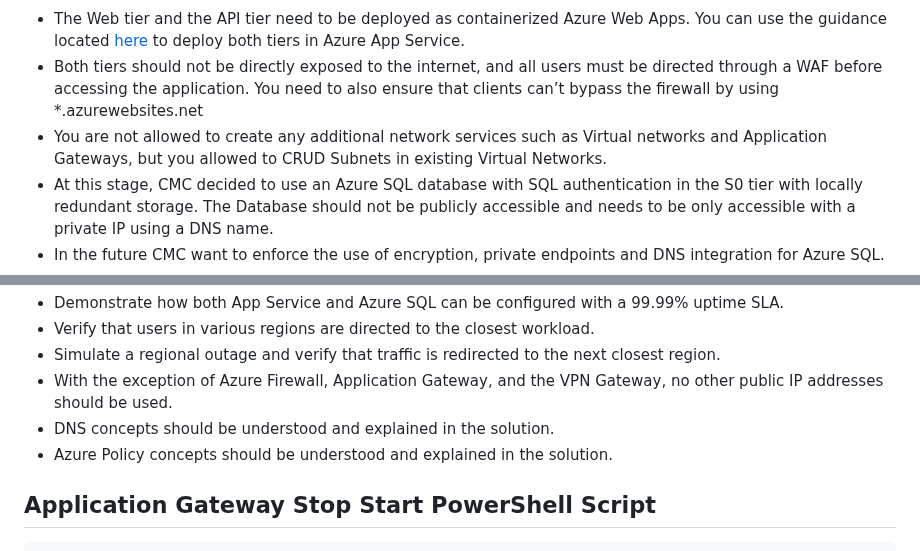
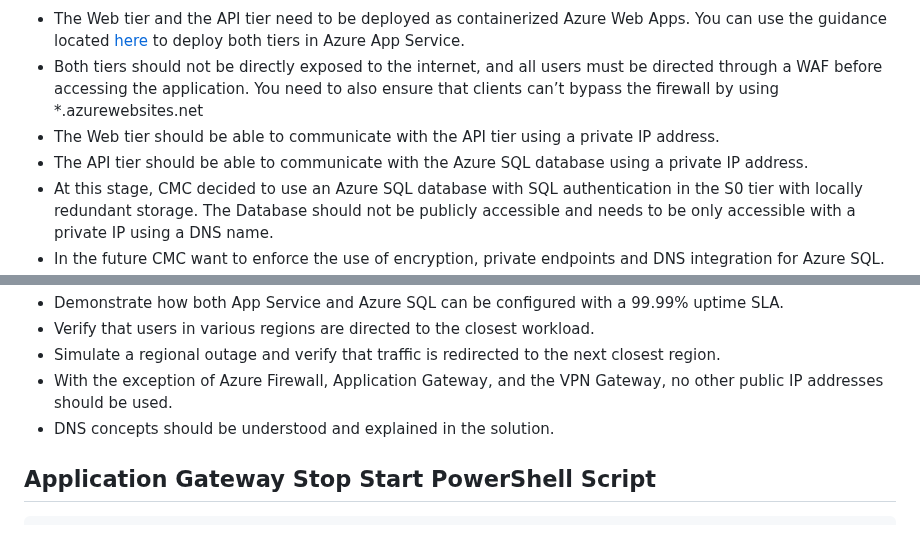
Before and after one commit to jonathan-vella/secure-networking-hackathon, a Markdown page: challenges/Challenge-06.md, 2 parts joined by grey strips. Rendered like a GitHub page.

```diff
--- a/challenges/Challenge-06.md
+++ b/challenges/Challenge-06.md
@@ -22,7 +22,8 @@ The app architecture:
 
 - The Web tier and the API tier need to be deployed as containerized Azure Web Apps. You can use the guidance located [here](../hacker-assets/sol_challenge06.md) to deploy both tiers in Azure App Service.
 - Both tiers should not be directly exposed to the internet, and all users must be directed through a WAF before accessing the application. You need to also ensure that clients can’t bypass the firewall by using \*.azurewebsites.net
-- You are not allowed to create any additional network services such as Virtual networks and Application Gateways, but you allowed to CRUD Subnets in existing Virtual Networks.
+- The Web tier should be able to communicate with the API tier using a private IP address.
+- The API tier should be able to communicate with the Azure SQL database using a private IP address.
 - At this stage, CMC decided to use an Azure SQL database with SQL authentication in the S0 tier with locally redundant storage. The Database should not be publicly accessible and needs to be only accessible with a private IP using a DNS name.
 - In the future CMC want to enforce the use of encryption, private endpoints and DNS integration for Azure SQL. They want you to provide them with options and guidance how to achieve this.
 - CMC has requested an estimate of the downtime during the transition to App services.
@@ -37,8 +38,6 @@ The app architecture:
 - Simulate a regional outage and verify that traffic is redirected to the next closest region.
 - With the exception of Azure Firewall, Application Gateway, and the VPN Gateway, no other public IP addresses should be used.
 - DNS concepts should be understood and explained in the solution.
-- Azure Policy concepts should be understood and explained in the solution.
-
 
 ## Application Gateway Stop Start PowerShell Script
 
```
Also changed, not shown: challenges/Challenge-05.md (+6 -11 lines).
